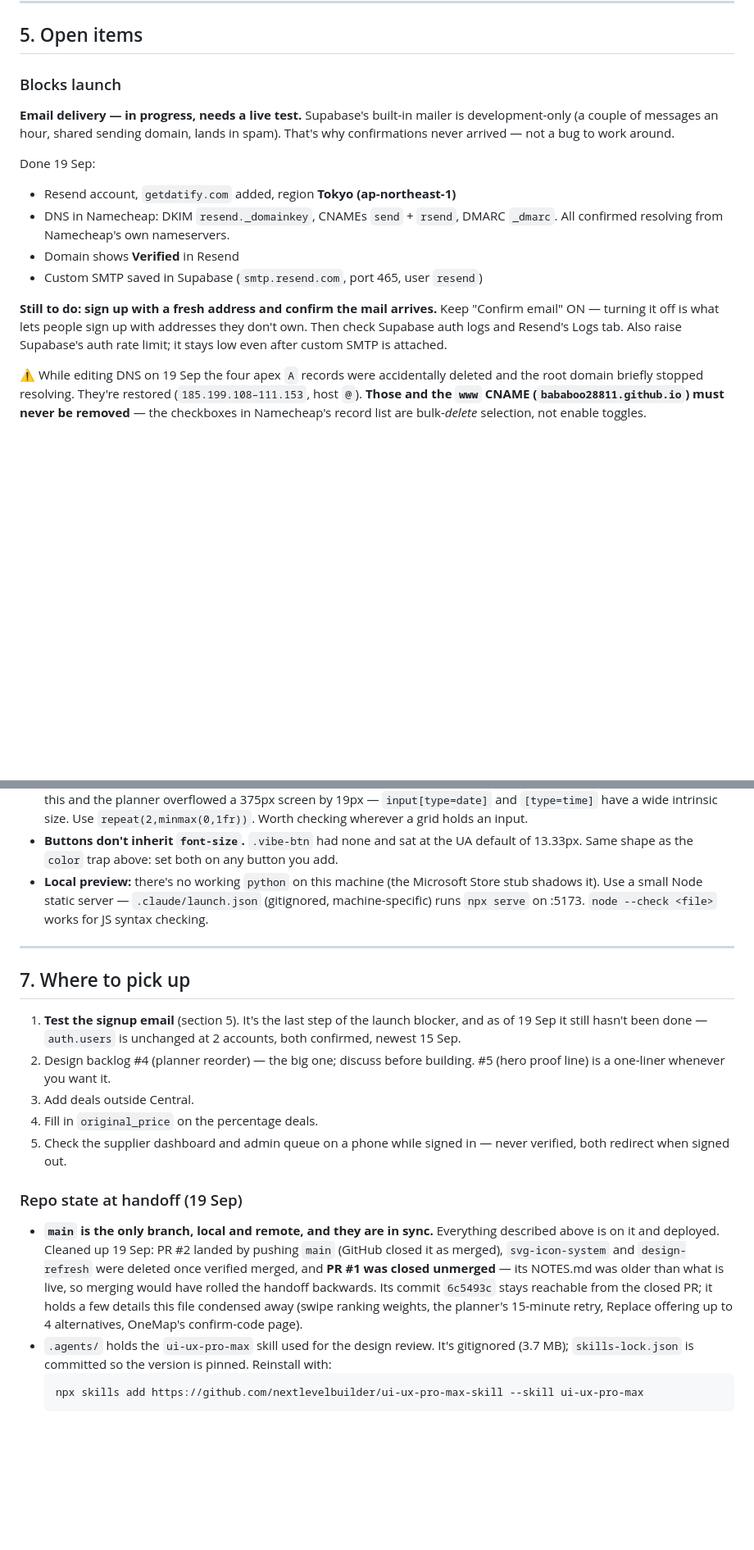
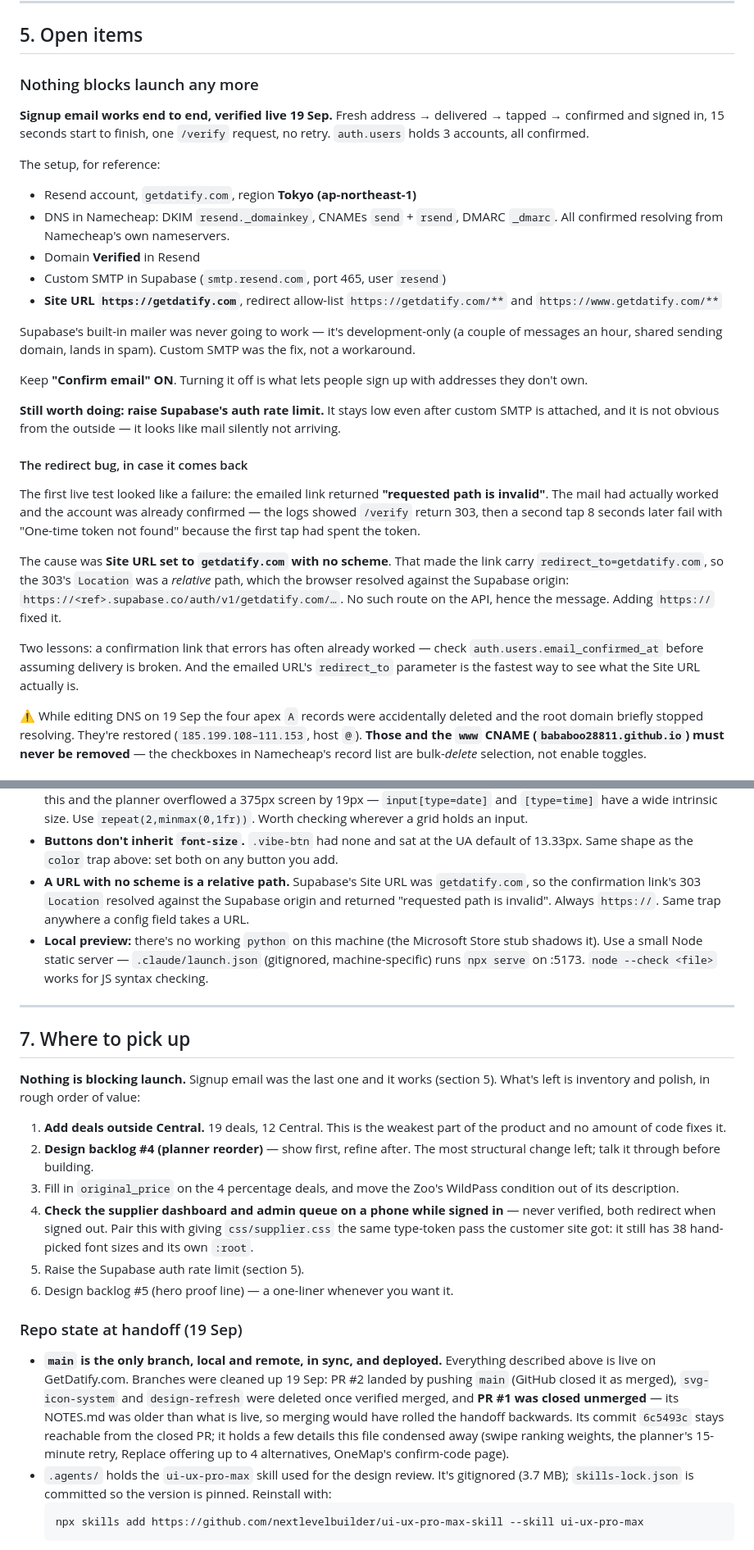
Before and after one commit to Bababoo28811/datify, a Markdown page: NOTES.md, 2 parts joined by grey strips. Shown at 82% size. Rendered like a GitHub page; blank space fills up the shorter version.

Commit message:
Signup email works; refresh the handoff for a new session
Verified live: fresh address created 18:05:55Z, confirmed 18:06:11Z,
signed in immediately, one /verify request and no retry. redirect_to is
now https%3A%2F%2Fgetdatify.com%2F. auth.users holds 3 accounts, all
confirmed. Nothing blocks launch any more.

Records the redirect bug in full, because the symptom was actively
misleading: the emailed link returned "requested path is invalid" while
the account had in fact just been confirmed. Site URL was set to
`getdatify.com` with no scheme, so the 303's Location was a relative
path and resolved against the Supabase origin.

Also rewrites section 7 around what's actually left (inventory first,
then the planner reorder), adds two gotchas, and notes that signUp()
inherits the Site URL silently rather than passing emailRedirectTo.

Co-Authored-By: Claude Opus 5 <noreply@anthropic.com>

```diff
--- a/NOTES.md
+++ b/NOTES.md
@@ -268,23 +271,50 @@ been checked on a phone** — both pages redirect when signed out.
 
 ## 5. Open items
 
-### Blocks launch
+### Nothing blocks launch any more
 
-**Email delivery — in progress, needs a live test.** Supabase's built-in mailer is
-development-only (a couple of messages an hour, shared sending domain, lands in
-spam). That's why confirmations never arrived — not a bug to work around.
+**Signup email works end to end, verified live 19 Sep.** Fresh address →
+delivered → tapped → confirmed and signed in, 15 seconds start to finish, one
+`/verify` request, no retry. `auth.users` holds 3 accounts, all confirmed.
 
-Done 19 Sep:
-- Resend account, `getdatify.com` added, region **Tokyo (ap-northeast-1)**
+The setup, for reference:
+- Resend account, `getdatify.com`, region **Tokyo (ap-northeast-1)**
 - DNS in Namecheap: DKIM `resend._domainkey`, CNAMEs `send` + `rsend`, DMARC
   `_dmarc`. All confirmed resolving from Namecheap's own nameservers.
-- Domain shows **Verified** in Resend
-- Custom SMTP saved in Supabase (`smtp.resend.com`, port 465, user `resend`)
+- Domain **Verified** in Resend
+- Custom SMTP in Supabase (`smtp.resend.com`, port 465, user `resend`)
+- **Site URL `https://getdatify.com`**, redirect allow-list `https://getdatify.com/**`
+  and `https://www.getdatify.com/**`
 
-**Still to do: sign up with a fresh address and confirm the mail arrives.** Keep
-"Confirm email" ON — turning it off is what lets people sign up with addresses
-they don't own. Then check Supabase auth logs and Resend's Logs tab. Also raise
-Supabase's auth rate limit; it stays low even after custom SMTP is attached.
+Supabase's built-in mailer was never going to work — it's development-only (a
+couple of messages an hour, shared sending domain, lands in spam). Custom SMTP
+was the fix, not a workaround.
+
+Keep **"Confirm email" ON**. Turning it off is what lets people sign up with
+addresses they don't own.
+
+**Still worth doing: raise Supabase's auth rate limit.** It stays low even after
+custom SMTP is attached, and it is not obvious from the outside — it looks like
+mail silently not arriving.
+
+#### The redirect bug, in case it comes back
+
+The first live test looked like a failure: the emailed link returned
+**"requested path is invalid"**. The mail had actually worked and the account was
+already confirmed — the logs showed `/verify` return 303, then a second tap 8
+seconds later fail with "One-time token not found" because the first tap had
+spent the token.
+
+The cause was **Site URL set to `getdatify.com` with no scheme**. That made the
+link carry `redirect_to=getdatify.com`, so the 303's `Location` was a *relative*
+path, which the browser resolved against the Supabase origin:
+`https://<ref>.supabase.co/auth/v1/getdatify.com/…`. No such route on the API,
+hence the message. Adding `https://` fixed it.
+
+Two lessons: a confirmation link that errors has often already worked — check
+`auth.users.email_confirmed_at` before assuming delivery is broken. And the
+emailed URL's `redirect_to` parameter is the fastest way to see what the Site URL
+actually is.
 
 ⚠️ While editing DNS on 19 Sep the four apex `A` records were accidentally deleted
 and the root domain briefly stopped resolving. They're restored
@@ -373,6 +408,10 @@ what failed before reopening it.
 - **Buttons don't inherit `font-size`.** `.vibe-btn` had none and sat at the UA
   default of 13.33px. Same shape as the `color` trap above: set both on any
   button you add.
+- **A URL with no scheme is a relative path.** Supabase's Site URL was
+  `getdatify.com`, so the confirmation link's 303 `Location` resolved against the
+  Supabase origin and returned "requested path is invalid". Always `https://`.
+  Same trap anywhere a config field takes a URL.
 - **Local preview:** there's no working `python` on this machine (the Microsoft
   Store stub shadows it). Use a small Node static server — `.claude/launch.json`
   (gitignored, machine-specific) runs `npx serve` on :5173. `node --check <file>`
@@ -382,26 +421,33 @@ what failed before reopening it.
 
 ## 7. Where to pick up
 
-1. **Test the signup email** (section 5). It's the last step of the launch
-   blocker, and as of 19 Sep it still hasn't been done — `auth.users` is
-   unchanged at 2 accounts, both confirmed, newest 15 Sep.
-2. Design backlog #4 (planner reorder) — the big one; discuss before building.
-   #5 (hero proof line) is a one-liner whenever you want it.
-3. Add deals outside Central.
-4. Fill in `original_price` on the percentage deals.
-5. Check the supplier dashboard and admin queue on a phone while signed in —
-   never verified, both redirect when signed out.
+**Nothing is blocking launch.** Signup email was the last one and it works
+(section 5). What's left is inventory and polish, in rough order of value:
+
+1. **Add deals outside Central.** 19 deals, 12 Central. This is the weakest part
+   of the product and no amount of code fixes it.
+2. **Design backlog #4 (planner reorder)** — show first, refine after. The most
+   structural change left; talk it through before building.
+3. Fill in `original_price` on the 4 percentage deals, and move the Zoo's
+   WildPass condition out of its description.
+4. **Check the supplier dashboard and admin queue on a phone while signed in** —
+   never verified, both redirect when signed out. Pair this with giving
+   `css/supplier.css` the same type-token pass the customer site got: it still
+   has 38 hand-picked font sizes and its own `:root`.
+5. Raise the Supabase auth rate limit (section 5).
+6. Design backlog #5 (hero proof line) — a one-liner whenever you want it.
 
 ### Repo state at handoff (19 Sep)
 
-- **`main` is the only branch, local and remote, and they are in sync.** Everything
-  described above is on it and deployed. Cleaned up 19 Sep: PR #2 landed by pushing
-  `main` (GitHub closed it as merged), `svg-icon-system` and `design-refresh` were
-  deleted once verified merged, and **PR #1 was closed unmerged** — its NOTES.md was
-  older than what is live, so merging would have rolled the handoff backwards. Its
-  commit `6c5493c` stays reachable from the closed PR; it holds a few details this
-  file condensed away (swipe ranking weights, the planner's 15-minute retry, Replace
-  offering up to 4 alternatives, OneMap's confirm-code page).
+- **`main` is the only branch, local and remote, in sync, and deployed.**
+  Everything described above is live on GetDatify.com. Branches were cleaned up
+  19 Sep: PR #2 landed by pushing `main` (GitHub closed it as merged),
+  `svg-icon-system` and `design-refresh` were deleted once verified merged, and
+  **PR #1 was closed unmerged** — its NOTES.md was older than what is live, so
+  merging would have rolled the handoff backwards. Its commit `6c5493c` stays
+  reachable from the closed PR; it holds a few details this file condensed away
+  (swipe ranking weights, the planner's 15-minute retry, Replace offering up to 4
+  alternatives, OneMap's confirm-code page).
 - `.agents/` holds the `ui-ux-pro-max` skill used for the design review. It's
   gitignored (3.7 MB); `skills-lock.json` is committed so the version is pinned.
   Reinstall with:
```
Also changed, not shown: other parts of NOTES.md (+9 -1 lines).
